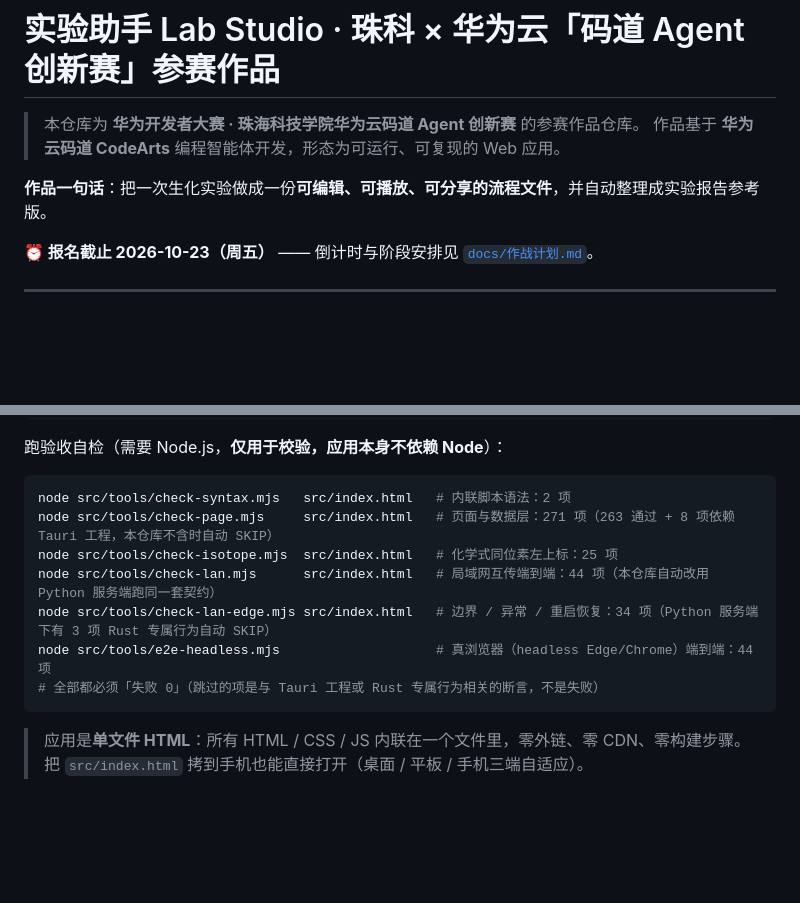
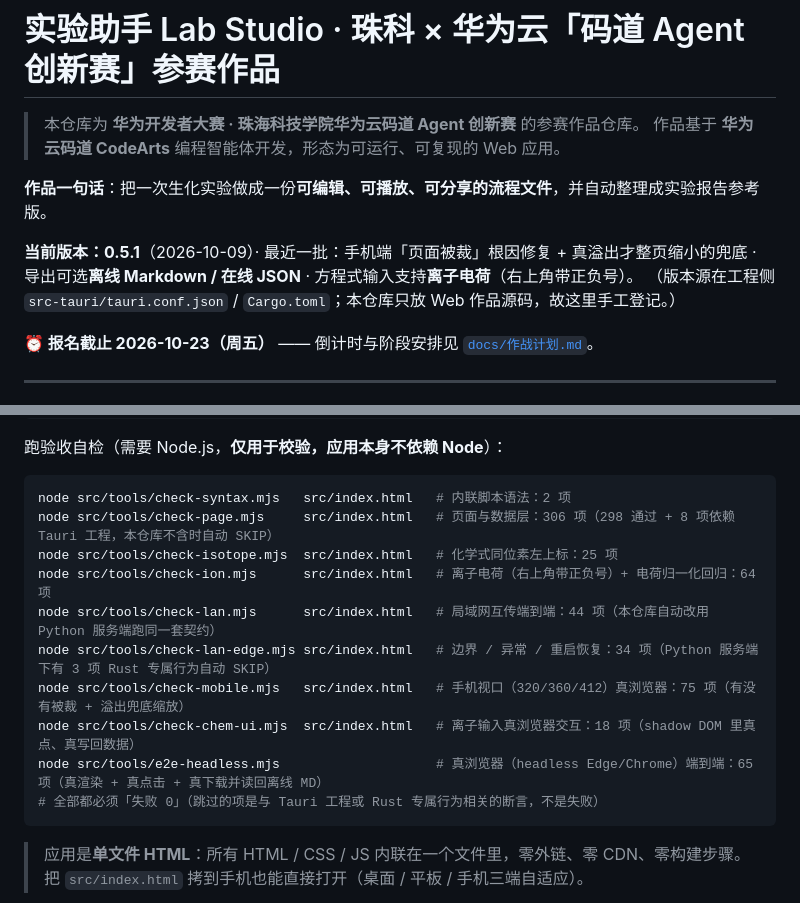
Before and after one commit to ARRC6H6/zcst-huawei-agent-2026, a Markdown page: README.md, 2 parts joined by grey strips. Drawn GitHub-style; blank space fills up the shorter version.

````diff
--- a/README.md
+++ b/README.md
@@ -4,6 +4,10 @@
 > 作品基于 **华为云码道 CodeArts** 编程智能体开发，形态为可运行、可复现的 Web 应用。
 
 **作品一句话**：把一次生化实验做成一份**可编辑、可播放、可分享的流程文件**，并自动整理成实验报告参考版。
+
+**当前版本：0.5.1**（2026-10-09）· 最近一批：手机端「页面被裁」根因修复 + 真溢出才整页缩小的兜底 ·
+导出可选**离线 Markdown / 在线 JSON** · 方程式输入支持**离子电荷**（右上角带正负号）。
+（版本源在工程侧 `src-tauri/tauri.conf.json` / `Cargo.toml`；本仓库只放 Web 作品源码，故这里手工登记。）
 
 **⏰ 报名截止 2026-10-23（周五）** —— 倒计时与阶段安排见 [`docs/作战计划.md`](docs/作战计划.md)。
 
@@ -27,11 +31,14 @@ start src/index.html          # Windows
 
 ```bash
 node src/tools/check-syntax.mjs   src/index.html   # 内联脚本语法：2 项
-node src/tools/check-page.mjs     src/index.html   # 页面与数据层：271 项（263 通过 + 8 项依赖 Tauri 工程，本仓库不含时自动 SKIP）
+node src/tools/check-page.mjs     src/index.html   # 页面与数据层：306 项（298 通过 + 8 项依赖 Tauri 工程，本仓库不含时自动 SKIP）
 node src/tools/check-isotope.mjs  src/index.html   # 化学式同位素左上标：25 项
+node src/tools/check-ion.mjs      src/index.html   # 离子电荷（右上角带正负号）+ 电荷归一化回归：64 项
 node src/tools/check-lan.mjs      src/index.html   # 局域网互传端到端：44 项（本仓库自动改用 Python 服务端跑同一套契约）
 node src/tools/check-lan-edge.mjs src/index.html   # 边界 / 异常 / 重启恢复：34 项（Python 服务端下有 3 项 Rust 专属行为自动 SKIP）
-node src/tools/e2e-headless.mjs                    # 真浏览器（headless Edge/Chrome）端到端：44 项
+node src/tools/check-mobile.mjs   src/index.html   # 手机视口（320/360/412）真浏览器：75 项（有没有被裁 + 溢出兜底缩放）
+node src/tools/check-chem-ui.mjs  src/index.html   # 离子输入真浏览器交互：18 项（shadow DOM 里真点、真写回数据）
+node src/tools/e2e-headless.mjs                    # 真浏览器（headless Edge/Chrome）端到端：65 项（真渲染 + 真点击 + 真下载并读回离线 MD）
 # 全部都必须「失败 0」（跳过的项是与 Tauri 工程或 Rust 专属行为相关的断言，不是失败）
 ```
 
````
Also changed, not shown: other parts of README.md (+14 -7 lines).
